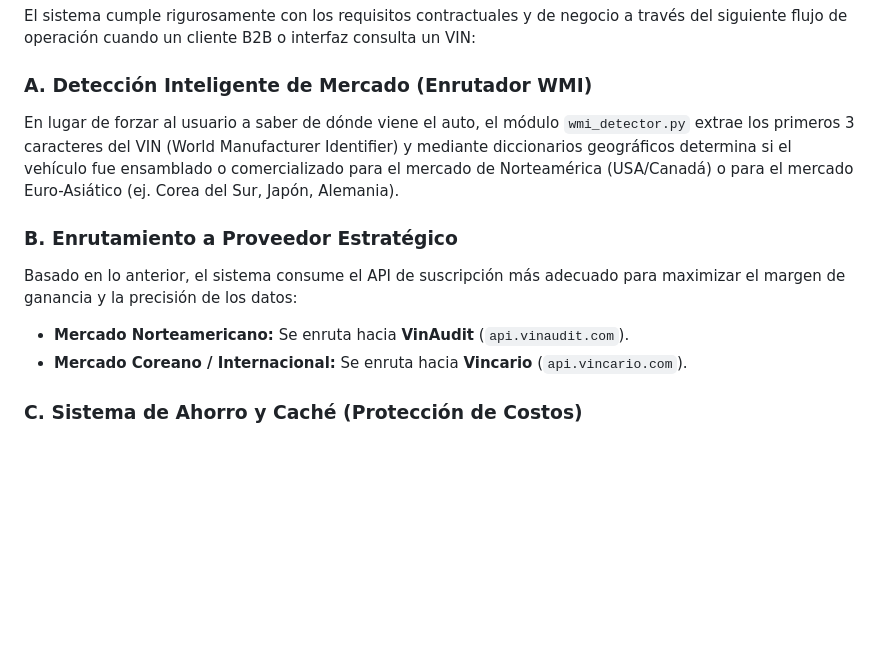
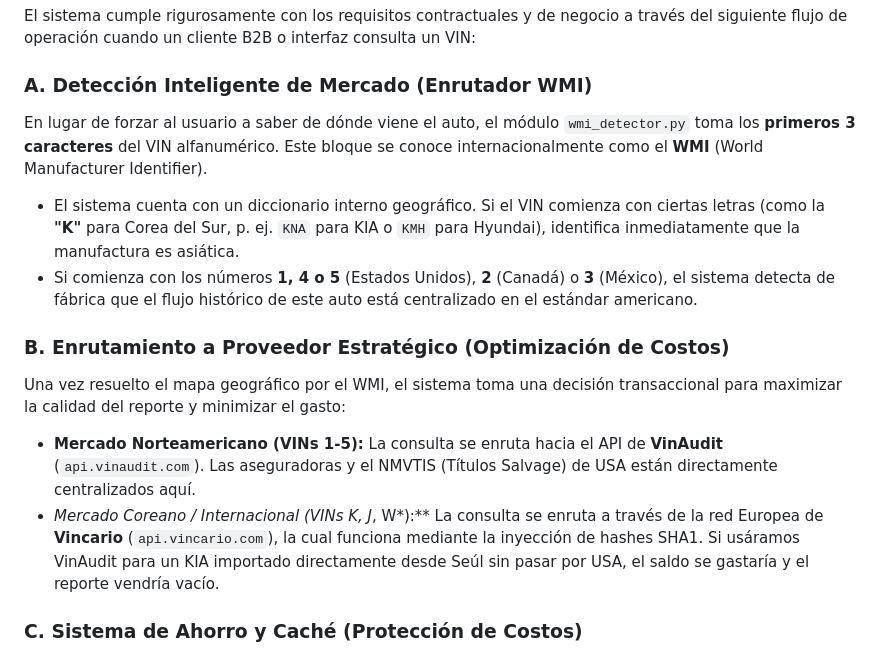
Before and after one commit to gSoto23/GlobalVIN, a Markdown page: DOCUMENTATION.md, the part around the change. GitHub-like rendering; blank space fills up the shorter version.

Commit message:
docs: elaborate on WMI provider routing engine logic for VinAudit and Vincario

```diff
--- a/DOCUMENTATION.md
+++ b/DOCUMENTATION.md
@@ -23,12 +23,14 @@ El sistema está construido sobre una arquitectura moderna, asíncrona y orienta
 El sistema cumple rigurosamente con los requisitos contractuales y de negocio a través del siguiente flujo de operación cuando un cliente B2B o interfaz consulta un VIN:
 
 ### A. Detección Inteligente de Mercado (Enrutador WMI)
-En lugar de forzar al usuario a saber de dónde viene el auto, el módulo `wmi_detector.py` extrae los primeros 3 caracteres del VIN (World Manufacturer Identifier) y mediante diccionarios geográficos determina si el vehículo fue ensamblado o comercializado para el mercado de Norteamérica (USA/Canadá) o para el mercado Euro-Asiático (ej. Corea del Sur, Japón, Alemania).
+En lugar de forzar al usuario a saber de dónde viene el auto, el módulo `wmi_detector.py` toma los **primeros 3 caracteres** del VIN alfanumérico. Este bloque se conoce internacionalmente como el **WMI** (World Manufacturer Identifier).
+- El sistema cuenta con un diccionario interno geográfico. Si el VIN comienza con ciertas letras (como la **"K"** para Corea del Sur, p. ej. `KNA` para KIA o `KMH` para Hyundai), identifica inmediatamente que la manufactura es asiática.
+- Si comienza con los números **1, 4 o 5** (Estados Unidos), **2** (Canadá) o **3** (México), el sistema detecta de fábrica que el flujo histórico de este auto está centralizado en el estándar americano.
 
-### B. Enrutamiento a Proveedor Estratégico
-Basado en lo anterior, el sistema consume el API de suscripción más adecuado para maximizar el margen de ganancia y la precisión de los datos:
-- **Mercado Norteamericano:** Se enruta hacia **VinAudit** (`api.vinaudit.com`).
-- **Mercado Coreano / Internacional:** Se enruta hacia **Vincario** (`api.vincario.com`).
+### B. Enrutamiento a Proveedor Estratégico (Optimización de Costos)
+Una vez resuelto el mapa geográfico por el WMI, el sistema toma una decisión transaccional para maximizar la calidad del reporte y minimizar el gasto:
+- **Mercado Norteamericano (VINs 1-5):** La consulta se enruta hacia el API de **VinAudit** (`api.vinaudit.com`). Las aseguradoras y el NMVTIS (Títulos Salvage) de USA están directamente centralizados aquí.
+- **Mercado Coreano / Internacional (VINs K*, J*, W*):** La consulta se enruta a través de la red Europea de **Vincario** (`api.vincario.com`), la cual funciona mediante la inyección de hashes SHA1. Si usáramos VinAudit para un KIA importado directamente desde Seúl sin pasar por USA, el saldo se gastaría y el reporte vendría vacío.
 
 ### C. Sistema de Ahorro y Caché (Protección de Costos)
 **Requisito Contractual:** Evitar pagar múltiples veces por un mismo reporte si distintos usuarios consultan el mismo VIN en un periodo corto de tiempo.
```
